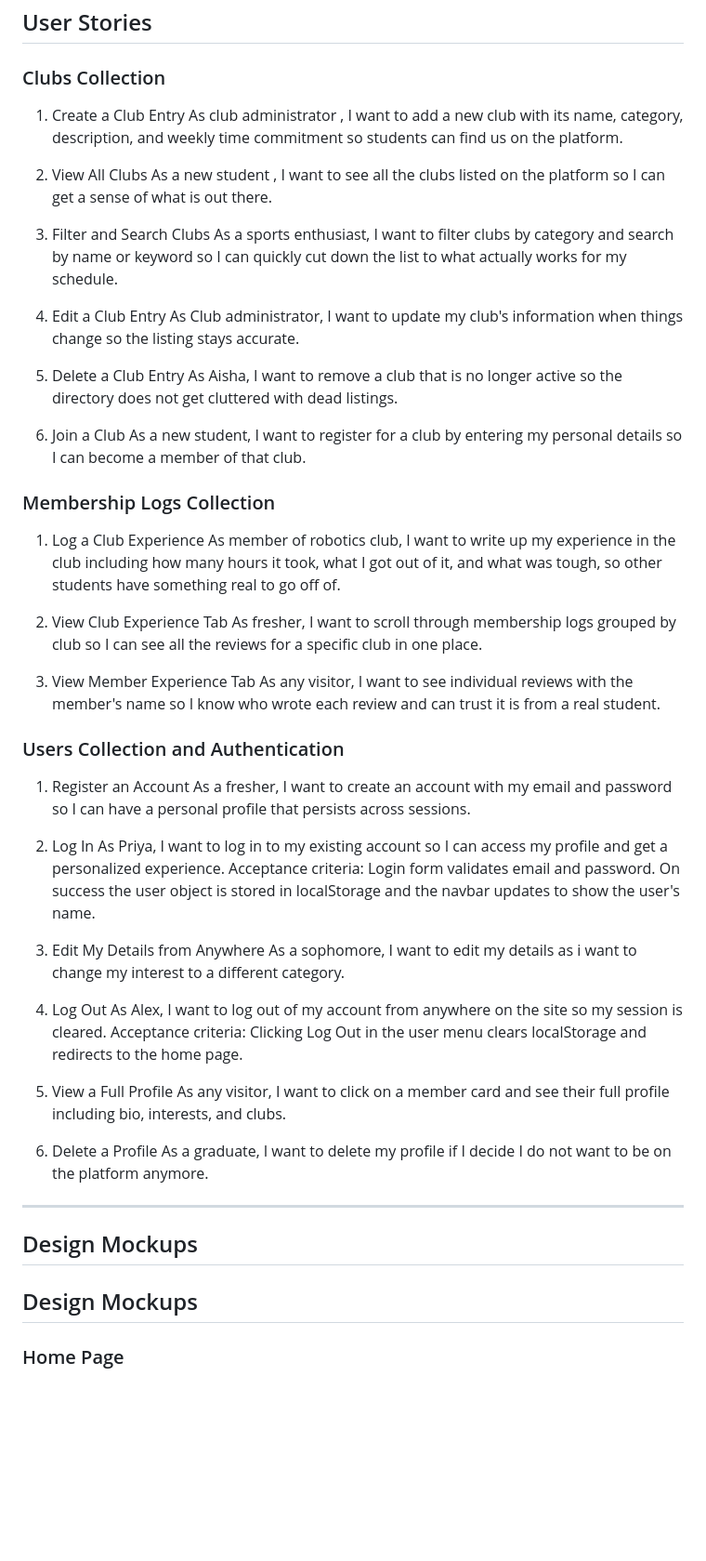
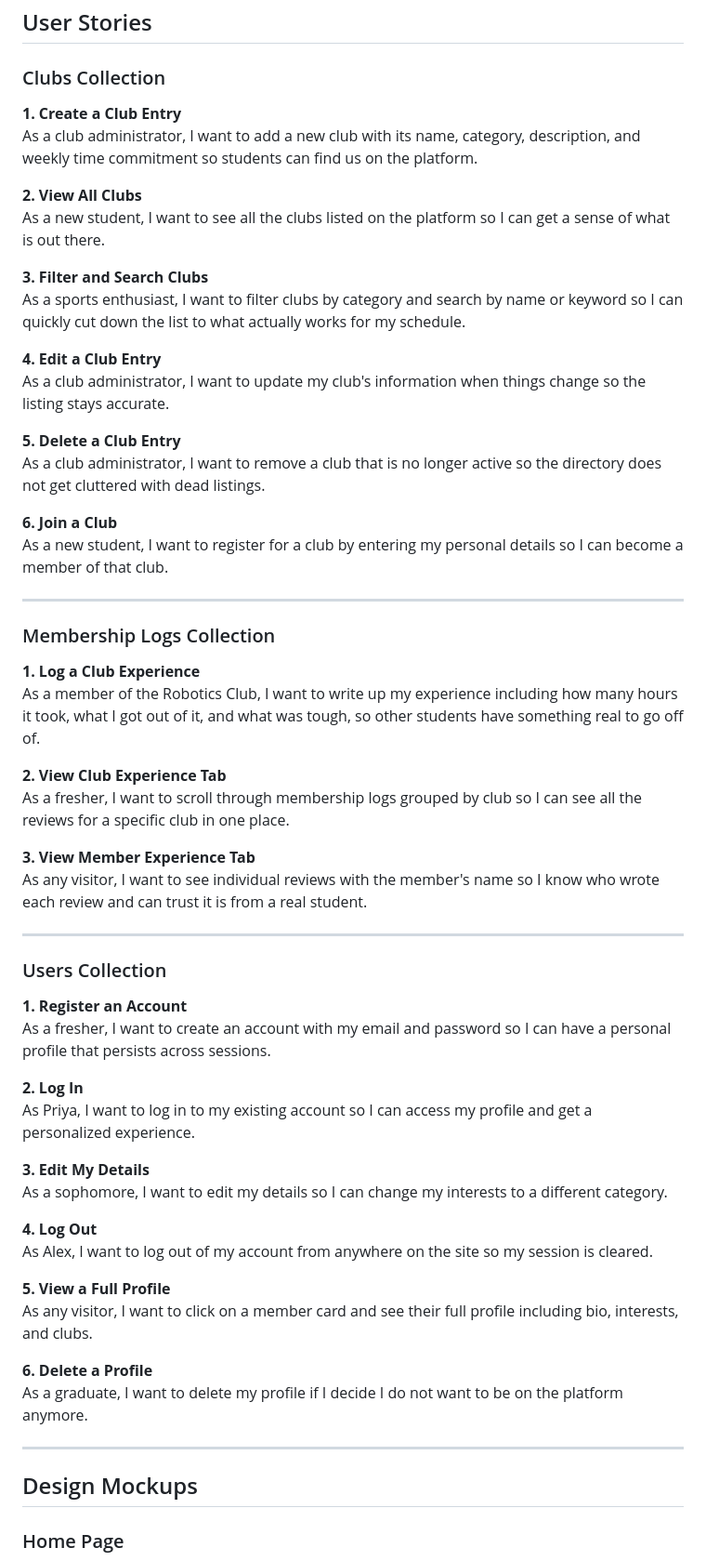
Before and after one commit to kanadmotiwale/Clubmatch, a Markdown page: Design Document.md, the part around one of its changes. Shown at 93% size. Drawn GitHub-style; blank space fills up the shorter version.

Commit message:
Revise formatting and structure of Design Document
Updated formatting and structure of the design document for clarity and consistency.

```diff
--- a/Design Document.md
+++ b/Design Document.md
@@ -61,61 +61,61 @@ Goals:
 
 ### Clubs Collection
 
-1. Create a Club Entry
-As club administrator , I want to add a new club with its name, category, description, and weekly time commitment so students can find us on the platform.
+**1. Create a Club Entry**
+As a club administrator, I want to add a new club with its name, category, description, and weekly time commitment so students can find us on the platform.
 
-2. View All Clubs
-As a new student , I want to see all the clubs listed on the platform so I can get a sense of what is out there.
+**2. View All Clubs**
+As a new student, I want to see all the clubs listed on the platform so I can get a sense of what is out there.
 
-3. Filter and Search Clubs
+**3. Filter and Search Clubs**
 As a sports enthusiast, I want to filter clubs by category and search by name or keyword so I can quickly cut down the list to what actually works for my schedule.
 
-4. Edit a Club Entry
-As Club administrator, I want to update my club's information when things change so the listing stays accurate.
+**4. Edit a Club Entry**
+As a club administrator, I want to update my club's information when things change so the listing stays accurate.
 
-5. Delete a Club Entry
-As Aisha, I want to remove a club that is no longer active so the directory does not get cluttered with dead listings.
+**5. Delete a Club Entry**
+As a club administrator, I want to remove a club that is no longer active so the directory does not get cluttered with dead listings.
 
-6. Join a Club
+**6. Join a Club**
 As a new student, I want to register for a club by entering my personal details so I can become a member of that club.
+
+---
 
 ### Membership Logs Collection
 
-1. Log a Club Experience
-As member of robotics club, I want to write up my experience in the club including how many hours it took, what I got out of it, and what was tough, so other students have something real to go off of.
+**1. Log a Club Experience**
+As a member of the Robotics Club, I want to write up my experience including how many hours it took, what I got out of it, and what was tough, so other students have something real to go off of.
 
-2. View Club Experience Tab
-As fresher, I want to scroll through membership logs grouped by club so I can see all the reviews for a specific club in one place.
+**2. View Club Experience Tab**
+As a fresher, I want to scroll through membership logs grouped by club so I can see all the reviews for a specific club in one place.
 
-3. View Member Experience Tab
+**3. View Member Experience Tab**
 As any visitor, I want to see individual reviews with the member's name so I know who wrote each review and can trust it is from a real student.
 
-### Users Collection and Authentication
+---
 
-1. Register an Account
+### Users Collection
+
+**1. Register an Account**
 As a fresher, I want to create an account with my email and password so I can have a personal profile that persists across sessions.
 
-2. Log In
+**2. Log In**
 As Priya, I want to log in to my existing account so I can access my profile and get a personalized experience.
-Acceptance criteria: Login form validates email and password. On success the user object is stored in localStorage and the navbar updates to show the user's name.
 
-3. Edit My Details from Anywhere
-As a sophomore, I want to edit my details as i want to change my interest to a different category.
+**3. Edit My Details**
+As a sophomore, I want to edit my details so I can change my interests to a different category.
 
-4. Log Out
+**4. Log Out**
 As Alex, I want to log out of my account from anywhere on the site so my session is cleared.
-Acceptance criteria: Clicking Log Out in the user menu clears localStorage and redirects to the home page.
 
-5.  View a Full Profile
+**5. View a Full Profile**
 As any visitor, I want to click on a member card and see their full profile including bio, interests, and clubs.
 
-6. Delete a Profile
+**6. Delete a Profile**
 As a graduate, I want to delete my profile if I decide I do not want to be on the platform anymore.
 
 ---
 
 ## Design Mockups
 
-## Design Mockups
-
 ### Home Page
```
Also changed, not shown: other parts of Design Document.md (+27 -27 lines).
